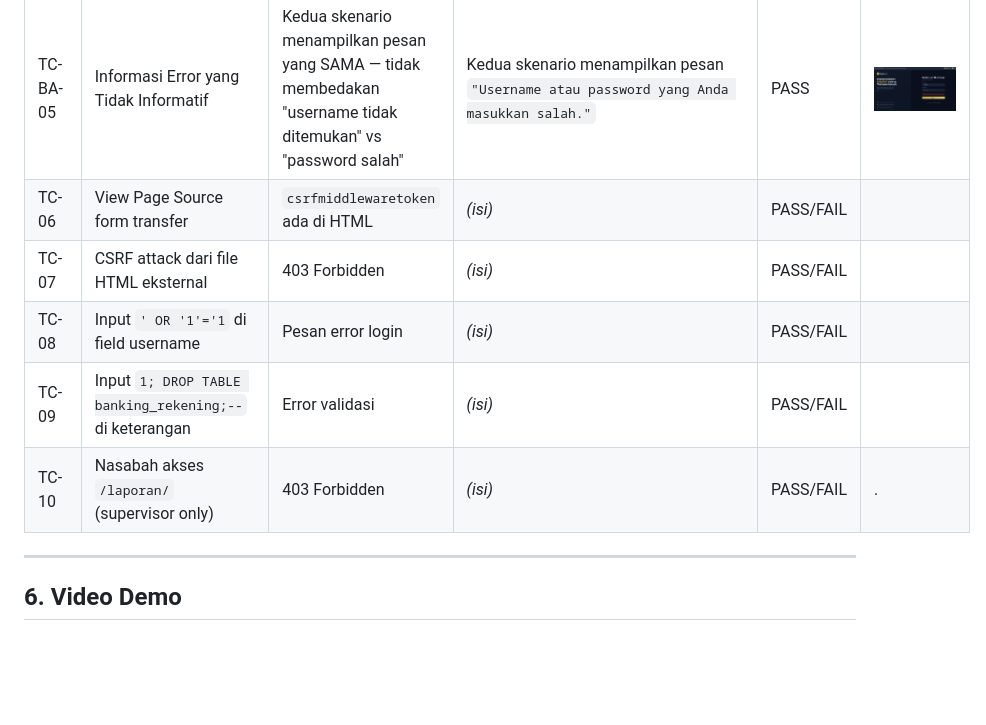
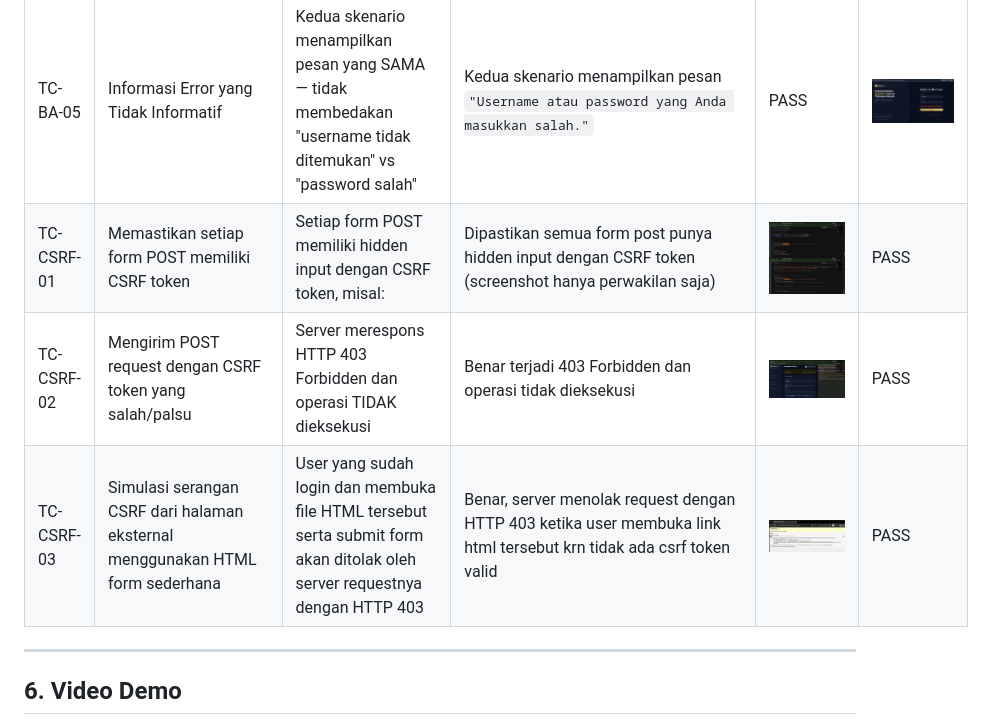
Before and after one commit to nayraarr/tugas4-testing-kelompok, a Markdown page: README.md, the part around the change. Rendered like a GitHub page; pictures changed too: image-18.png (added), image-19.png (added), image-20.png (added); blank space fills up the shorter version.

Commit message:
updated test case for csrf in general

```diff
--- a/README.md
+++ b/README.md
@@ -523,11 +523,10 @@ def halaman_kelola_rekening(request):
 | TC-BA-03 | Session Token Invalidation setelah Logout | Server merespons dengan redirect ke halaman login (HTTP 302) atau HTTP 401; TIDAK ada akses ke halaman terproteksi | Browser redirect ke halaman login, tidak bisa kembali ke dashboard dengan session lama | PASS | ![TC-BA-03](screenshots/image3.png) |
 | TC-BA-04 | Akses Halaman Terproteksi Tanpa Login | Redirect ke halaman login; TIDAK ada konten halaman yang terproteksi yang ditampilkan |  Aplikasi melakukan redirect ke `/accounts/login/` dan menampilkan halaman login | PASS | ![TC-BA-03](screenshots/image4.png) |
 | TC-BA-05 | Informasi Error yang Tidak Informatif | Kedua skenario menampilkan pesan yang SAMA — tidak membedakan "username tidak ditemukan" vs "password salah" |  Kedua skenario menampilkan pesan `"Username atau password yang Anda masukkan salah."` | PASS | ![TC-BA-05](screenshots/image5.png)|
-| TC-06 | View Page Source form transfer | `csrfmiddlewaretoken` ada di HTML | *(isi)* | PASS/FAIL |
-| TC-07 | CSRF attack dari file HTML eksternal | 403 Forbidden | *(isi)* | PASS/FAIL |
-| TC-08 | Input `' OR '1'='1` di field username | Pesan error login | *(isi)* | PASS/FAIL |
-| TC-09 | Input `1; DROP TABLE banking_rekening;--` di keterangan | Error validasi | *(isi)* | PASS/FAIL |
-| TC-10 | Nasabah akses `/laporan/` (supervisor only) | 403 Forbidden | *(isi)* | PASS/FAIL |.
+| TC-CSRF-01 | Memastikan setiap form POST memiliki CSRF token | Setiap form POST memiliki hidden input dengan CSRF token, misal: <input type="hidden" name="csrfmiddlewaretoken" value="..."> | Dipastikan semua form post punya hidden input dengan CSRF token (screenshot hanya perwakilan saja) | ![alt text](image-18.png) ![alt text](image-19.png)| PASS |
+| TC-CSRF-02 | Mengirim POST request dengan CSRF token yang salah/palsu | Server merespons HTTP 403 Forbidden dan operasi TIDAK dieksekusi | Benar terjadi 403 Forbidden dan operasi tidak dieksekusi | ![alt text](image-20.png) | PASS|
+| TC-CSRF-03 | Simulasi serangan CSRF dari halaman eksternal menggunakan HTML form sederhana | User yang sudah login dan membuka file HTML tersebut serta submit form akan ditolak oleh server requestnya dengan HTTP 403 |  Benar, server menolak request dengan HTTP 403 ketika user membuka link html tersebut krn tidak ada csrf token valid | ![alt text](image-21.png) | PASS |
+
 
 ---
 
```
